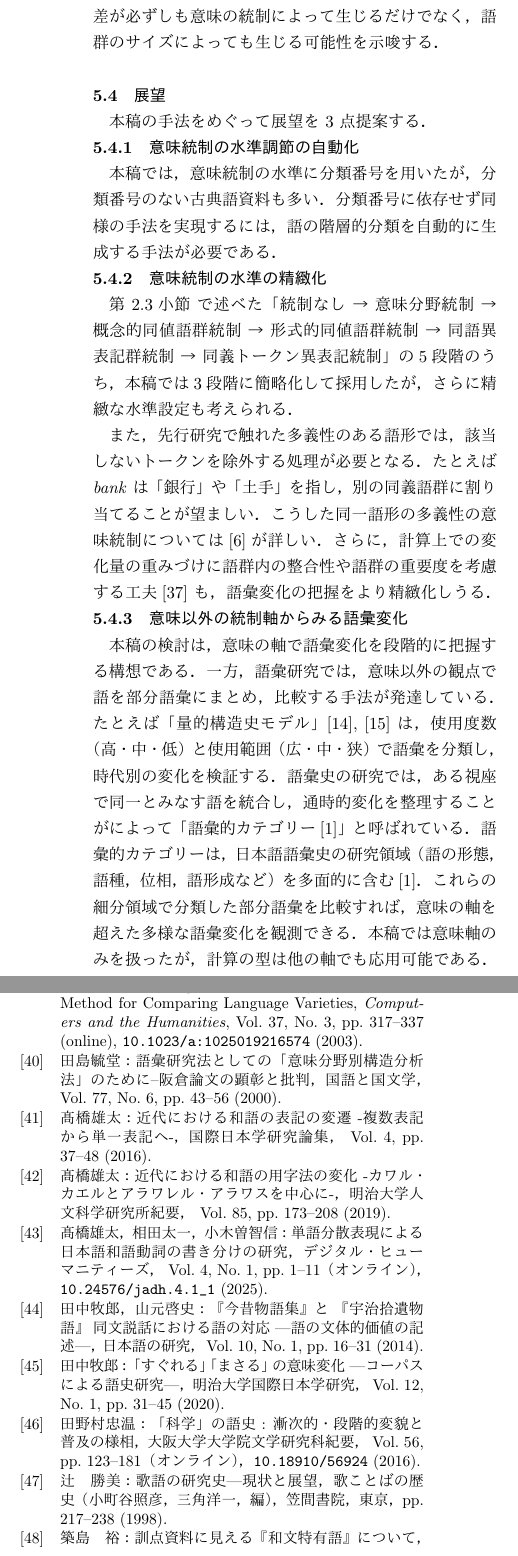
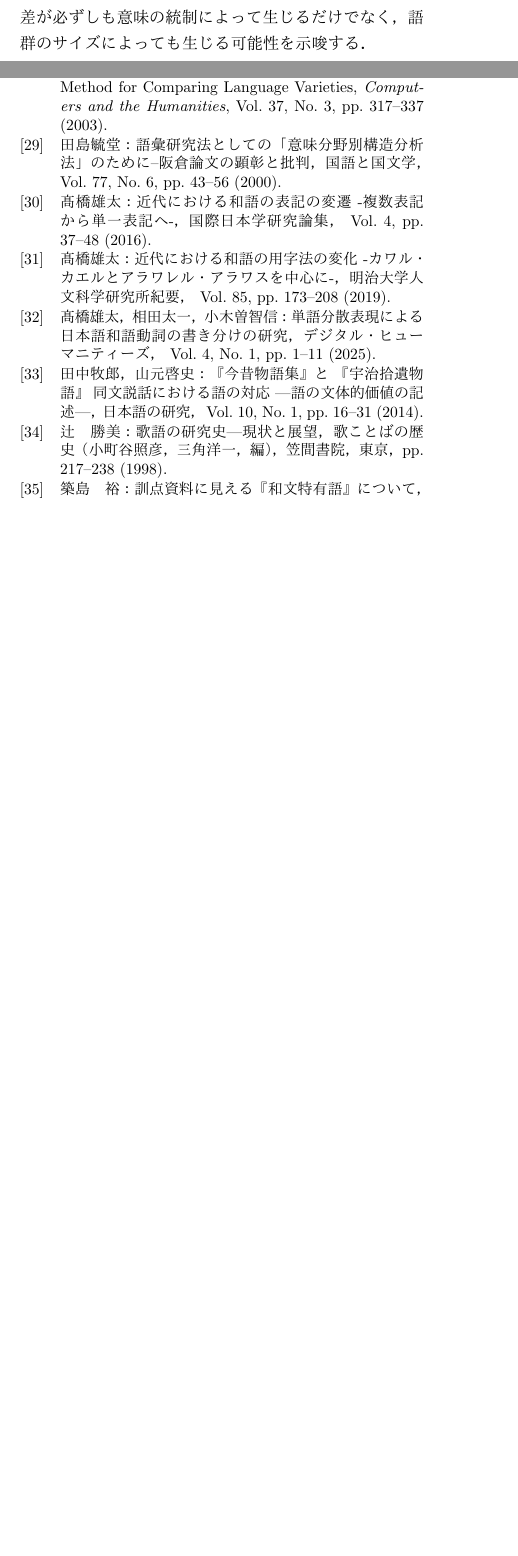
Before and after one commit to idiig/jinmoncom-2025-paper-29, a LaTeX document (draft.tex, which reads references.bib): two parts of the columns of pages 8 and 9 of 10 before the commit and two parts of the columns of pages 7 and 8 of 8 after it, joined at a grey line, cut so that both start at the same text, the shorter picture padded with empty space. The pictures show the PDF file draft.pdf that the author committed with the source.

Commit message:
update: reduce to 8 page

```diff
--- a/draft.tex
+++ b/draft.tex
@@ -91,4 +92,3 @@ the Hachidaishu, waka, lexical analysis, language change
 異の比較手法には，以下の3点の拡張が可能であると考える．
 
 第一に，語の推敲など様式の側面と，テーマ・トピックなど内容の側面が混在
-し，両者を分離して調べられていない．
@@ -99,10 +95 @@ the Hachidaishu, waka, lexical analysis, language change
-一般的だ \cite{Wolfram2004Social} が，集合差ではこうした \(Y\)
-が拾えない．
-
-第三に，集合差分では語の消滅・出現のみ把握できるものの，その消長を用い
-た語彙差（語彙変化）の数量化は十分に検討されていない．
-
-そこで，2点の調整を考える．第一に，語彙差の調査では形式と内容のいずれ
-かを統制し，片方を分析する方法を開発する．第二に，集合の差による分析に
-代わり，語彙における語の確率分布の差を利用し，語彙変化を測定する方法を
-検討する．
+し，両者を分離して調べられていない．第二に，「変種 \(A\) の話者はみな
@@ -109,41 +99,46 @@ the Hachidaishu, waka, lexical analysis, language change
+が，集合差ではこうした \(Y\)が拾えない．第三に，集合差分では語の消滅・
+出現のみ把握できるものの，その消長を用いた語彙差（語彙変化）の数量化は
+十分に検討されていない．そこで，2点の調整を考える．第一に，語彙差の調
+査では形式と内容のいずれかを統制し，片方を分析する方法を開発する．第二
+に，集合の差による分析に代わり，語彙における語の確率分布の差を利用し，
+語彙変化を測定する方法を検討する．
 
 第一の調整については，日本語学で既に実践例がある．文献 \cite{miyazima1979Kyosanto,hasumi1991Ichi} は，同一作品の複数バージョンに
-注目して，語彙・語の変化を検討した．文献 \cite{kitasaki2024Heike,kitasaki2015Sharebon,tanaka2014Konjaku} は，パラレルテキストで語の
-対応づけを行い，内容の差を捨象したうえで対応づけをもつ言語要素の間の言
-語変化を調べた\footnote{\cite{kitasaki2024Heike} は語彙に着目していない．}．
-これらの研究は，内容の統制としてパラレルコーパス相当の資料を利用してい
-るが，パラレルコーパスは語彙史の資料としてごく限られ，特定資料への依存
-を避ける方法論も求められる．たとえば，本稿の和歌資料では異本こそあるが，
-同一作品の異なる「変種」は存在しない．また，既存研究の多くは特定変種の
-特徴的な表現や語彙交替を事例として記述するにとどまり，交替しうる語の選
-好を数量化する，すなわち第二の調整の趣旨は十分に扱われていない．
+注目して，語彙・語の変化を検討した．文献 \cite{kitasaki2024Heike,tanaka2014Konjaku} は，パラレルテキストで語の対応づけを行い，内容の差
+を捨象したうえで対応づけをもつ言語要素の間の言語変化を調べた\footnote{\cite{kitasaki2024Heike} は語彙に着目していない．}．これらの研究は，
+内容の統制としてパラレルコーパス相当の資料を利用しているが，パラレルコー
+パスは語彙史の資料としてごく限られ，特定資料への依存を避ける方法論も求
+められる．たとえば，本稿の和歌資料では異本こそあるが，同一作品の異なる
+変種は存在しない．また，既存研究の多くは特定変種の特徴的な表現や語彙交
+替を事例として記述するにとどまり，交替しうる語の選好を数量化する，すな
+わち第二の調整の趣旨は十分に扱われていない．
 
 このように，この第二の調整は古典語の語彙論の応用可能な領域の文体・位相
-の研究におよぶが，日本語の研究では語彙論での実践が少ない\footnote{語彙を用い
-た歌語の変化については，語彙そのものではなく，各種の品詞分布，修飾語対
-動詞比率など，語彙から計算された二次的なマクロ指標を用いる傾向がある
-\cite{tsuji1998Uta,nishihata1992Waka,hatano1941Waka}．}．対し
-て，計量方言学は，交替しうる表現の分布を用いて変種間の違いを定量的に測
-定し言語変種の分類に貢献する方法論が充実している．そこで，それらを参考
-としつつ，勅撰和歌集の代表である八代集における変遷について，語彙を用い
-た計量分析を検討する．
+の研究におよぶが，日本語の研究では語彙論での実践が少ない\footnote{語彙を用
+いた歌語の変化については，語彙そのものではなく，各種の品詞分布，修飾語
+対動詞比率など，語彙から計算された二次的なマクロ指標を用いる傾向がある
+\cite{nishihata1992Waka,hatano1941Waka}．}．対して，計量方言学は，
+交替しうる表現の分布を用いて変種間の違いを定量的に測定し言語変種の分類
+に貢献する方法論が充実している．そこで，それらを参考としつつ，勅撰和歌
+集の代表である八代集における変遷について，語彙を用いた計量分析を検討す
+る．
 
 本稿が扱う八代集は，成立年がおおむね300年の範囲で均一なため，平安期の
 貴族社会が好んだ言語の変遷を見る手がかりとなる．表現論と語彙論では，そ
 の変遷が多く議論されてきたが，「形式・内容」を切り離して語彙変化を検討
 する方法論はまだ確立されていない．そこで本稿では，方法論的に形式的変化
-と内容的変化の 2 視座を調整する手法として，語彙変種計量論(lexical
-{[}social]lectometry) \cite{Speelman2003Profilebased} に基づく拡張
-（後述\ref{orgd5aba73}）を提案する．八代集を広義に時期別の「変種」とみ
+と内容的変化の 2 視座を調整する手法として，語彙変種計量論 (lexical
+lectometry) \cite{Speelman2003Profilebased} に基づく拡張
+（\ref{org51cf484}後述）を提案する．八代集を広義に時期別の「変種」とみ
 なし，その変化量を測定して従来の研究の知見と照合する．さらに，視座の調
 整による結果の変化の有無と，変化があった場合の規則性も検討する．
-\section{先行研究\label{orgcdee455}}
-\label{sec:org79cc5fa}
+\section{先行研究\label{orgc5e7465}}
+\label{sec:orgb681d86}
 本稿ではまず八代集の言語変化と転換点を説明し，方法論の前提として，形式
 的変化と内容的変化の視座調整の理論的背景と日本語語彙論の研究手法に基づ
 く拡張可能性を先行研究に照らして整理する．
-\subsection{八代集の言語変化\label{org0d7b270}}
-\label{sec:org089f46a}
+\subsection{八代集の言語変化\label{org7293962}}
+\label{sec:org3d511be}
 八代集は，『古今和歌集』（905年頃）から『新古今和歌集』（1205年）まで
 を含む8つの勅撰和歌集であり，同一の題材かつ成立年が比較的等間隔なため，
 時期ごとのスナップとして和歌語彙の通時的分析に適した資料である．和歌の
@@ -213,3 +207,6 @@ semasiological variation の二分が\cite{Geeraerts1994Structure}で
 語彙的変種計量論では，意味論的統制として語彙変数（言い換えうる語形の群）
 を利用している．1つの語彙変数に属す言い換えの2変種間の使用度数・率の差
 で2変種の変化量を計算し，内容による変化量を変化量全体から取り除く
+（\ref{org4bbb6cc}にて後述）．こうして得られた変化量を複数の語彙変数で
+統合すれば，2変種の全体的な語彙差が算出できる．この測定手法は，日本語
+の語彙論・語彙史ではまだ実践されていない．
@@ -221,5 +213,5 @@ semasiological variation の二分が\cite{Geeraerts1994Structure}で
 \subsubsection{2種類の語彙変数の認定アプローチ}
-\label{sec:org7678f27}
+\label{sec:org241f2ae}
 上記「語彙変数」，または言い換えうる語形の群の認定は完全に客観にはなり
 えない．本来，変異理論の「変数」概念では，変数内の語形はあらゆる条件で
 互換でき，命題として真値が同値である必要がある．しかし，語彙レベルでそ
@@ -236,8 +228,7 @@ semasiological variation の二分が\cite{Geeraerts1994Structure}で
 も言えるため，形式的同値ではない2語は，概念的同値にあたりうる
 \cite{DePascale2019Tokenbased,Geeraerts2023Lexical}\footnote{踵の上ま
 での長ズボンか，膝を覆う程度の半ズボンか明確にできない場面が現実には多
-く存在する．また，命名の実験\cite{Labov1973Boundaries}からもこの点
-は確認できる．}．
+く存在する．}．
 
 その結果，[ \emph{trouser} = \emph{pants} ] のような形式的同値の語彙変数のみならず，
 半ズボンとして [ \emph{breeches} = \emph{trouser} = \emph{pants} ] のような概念的同値の語形
@@ -247,16 +237,17 @@ semasiological variation の二分が\cite{Geeraerts1994Structure}で
+として成立するとされている\cite{DePascale2019Tokenbased}．
 
 本稿の文脈では，このような 2 種類の同値による語彙変数の規定は，意味統
 制として 2 段階での調整を可能にし，異なる観点で語彙差を観測できるよう
 にしたと考える．
-\subsection{語彙変化の統制の拡張の可能性\label{orgd5aba73}}
-\label{sec:orgc43ee3d}
+\subsection{語彙変化の統制の拡張の可能性\label{org51cf484}}
+\label{sec:org91b5790}
 上述した語彙変化・変異の統制は語彙変種計量論の枠組みに基づくが，他方で
 日本語の語彙論的研究を踏まえれば，前掲の2段階に加えて統制の水準をさら
 に拡張しうる可能性がある．具体的には，全体的な語彙変化を対象とする代わ
 りに，部分語彙を取り出して詳しく検討する手法がすでに事例として報告され
 ている．
 \subsubsection{上位概念での語群比較：意味分野別構造分析法}
-\label{sec:orgd244df5}
+\label{sec:org9415450}
 意味分野別構造分析法 \cite{tajima2000Goikenkyu} は，語彙の意味分野
 を単位に部分語彙を区分し，その比較を行う手法である．たとえば，親族呼称
 や色彩表現などの意味分野ごとに2変種を比べ，片方にのみ含まれる語を意味
@@ -265,5 +256,5 @@ semasiological variation の二分が\cite{Geeraerts1994Structure}で
 接比較する代わりに意味分野で整理すれば，一定の統制をかけつつ詳細な差を
 捉えやすくなる．
 \subsubsection{同語異表記群の比較：表記の変遷研究}
-\label{sec:org1cbdf7c}
+\label{sec:org69f26a6}
 日本語では，同語であっても異なる表記が用いられる．研究
@@ -274,0 +262 @@ semasiological variation の二分が\cite{Geeraerts1994Structure}で
+遷を示し，研究 \cite{takahashi2016Kindai} は「ハレル」「オビル」
@@ -275,3 +266,5 @@ semasiological variation の二分が\cite{Geeraerts1994Structure}で
 示している．同語異表記で括った語形の比較は，意味統制の観点からは語彙変
 数を最も厳格に設定したと認識できる\footnote{ただし，同語であっても，表記ご
 とに表意機能が異なり，使用者に別語意識をもつ場合もある．その使い分けは，
+研究 \cite{takahashi2025Tango} でも議論されている．同一の語形の多
+義性は，今後の課題とする．}．
@@ -280,5 +271,5 @@ semasiological variation の二分が\cite{Geeraerts1994Structure}で
 \subsubsection{まとめ：意味統制の水準の多段階化}
-\label{sec:org057904a}
+\label{sec:orgd394e25}
 語彙変化の特定側面を見るための統制は，ここまでに形式的同値から概念的同
 値の2段階を取り上げたが，日本語語彙研究では，同語異表記と意味分野の調
 査手法を参考に，以下のように多段階化できる\footnote{この拡張はあくまでも変
@@ -295,9 +286,6 @@ semasiological variation の二分が\cite{Geeraerts1994Structure}で
 の選択から段階的に濾過できると想定される．最終的に，方法論的見解として，
 八代集の語彙変化の見え方がこの統制水準によって異なるか，異なる場合その
 違いが連続的か離散的かを明らかにする．
-\section{方法\label{org4d37240}}
-\label{sec:org804af97}
-\subsection{材料\label{org6f7c1dc}}
-\label{sec:org59095dc}
-\subsubsection{八代集と八代集語彙データセット\label{orgd656aea}}
-\label{sec:orgd87f3fd}
+\section{方法\label{org33a23d3}}
+\label{sec:org393372d}
+\subsection{材料\label{org5db32ff}}
@@ -309,8 +296,5 @@ semasiological variation の二分が\cite{Geeraerts1994Structure}で
+を使用した．このデータセットは，新編国歌大観 CD-ROM 版の二十一代集デー
+タ\cite{shinhen1996CDROM} を基に，新日本古典文学大系本二十一代集の
+書籍を参照して正規化と単位分割を行った．作者と歌番号は資料
 \cite{nakamura1999Kokubungaku} 所収の作者タグを利用し，各単語には
 国立国語研究所の分類語彙表 \cite{nakano1994Bunruigoihyo} に準じた
-分類番号を付与した．同表にない固有名詞（人名，地名，表外語彙）には新規
-番号を与えている．八代集の分類語彙表の詳細は次節で述べる．
-
-\begin{table}[b]
-\caption{\label{tab:orgf5cdcdf}八代集の詳細}
-\centering
@@ -328,7 +301,6 @@ No. & 歌集名 & 略称 & 成立時期 & 和歌数\\
-\end{tabular}
-\end{table}
-\subsection{分類語彙表\label{org46ab9d8}}
-\label{sec:org3636703}
+分類番号を付与した．八代集の分類語彙表の詳細は次節で述べる．
+\subsection{分類語彙表\label{orga85f2a0}}
+\label{sec:orgffd2cfa}
 八代集データセットにおける八代集用の語彙分類番号の階層を用いることで，
 「ランダム語群」「同概念語群」「類義同義語群」の語群をサンプリングする．
 
@@ -348,2 +308,0 @@ No. & 歌集名 & 略称 & 成立時期 & 和歌数\\
-\begin{figure}
-\begin{verbatim}
@@ -356,5 +309,3 @@ No. & 歌集名 & 略称 & 成立時期 & 和歌数\\
-\end{verbatim}
-\caption{\label{org6822a82}分類語彙表番号の例（\cite{Asahara2022CHJWLSP} に基づく）．「昨年」の番号は \texttt{1.1642} である．先頭の \texttt{1} は体言を意味し，その下位に \texttt{1.1} （関係）， \texttt{1.16} （時間），  \texttt{1.1642} （過去）が階層的に分類されている．このように，番号は階層構造を反映しており，語彙の意味的・統語的な位置づけを示している．}
-\end{figure}
-\subsection{手続き\label{orga555269}}
-\label{sec:org93283de}
+る \cite{Asahara2022CHJWLSP}．本稿で用いる分類は，現行の分類語彙表
+番号の旧版（1994年フロッピー版）\cite{nakano1994Bunruigoihyo} に準
+じており，和歌に特有で現代語には存在しないカテゴリを追加し，同語の異表
@@ -368,11 +325,12 @@ No. & 歌集名 & 略称 & 成立時期 & 和歌数\\
-\label{sec:orgf1e81ea}
+\subsubsection{プロファイルと変化量の計算\label{org4bbb6cc}}
+\label{sec:org3edf278}
 プロファイル基盤分析における「プロファイル」とは，語彙変数の下位語形と
 変種とのクロス表で，各変種における同義・類義語形の使用頻度・率を示す
-（ \ref{tab:orgc30518b}）．本稿では，語彙変数をさらに一般化し，3水準の意味の
+（ \ref{tab:orgd8e3102}）．本稿では，語彙変数をさらに一般化し，3水準の意味の
 類似度をもつ語群を用いてプロファイルを作成する．
 
 \begin{table}[t]
-\caption{\label{tab:orgc30518b}プロファイルの例：「葎」のプロファイル；数字は各時期の使用率を意味する．}
+\caption{\label{tab:orgd8e3102}プロファイルの例：「葎」のプロファイル；数字は各時期の使用率を意味する．}
 \centering
 \begin{tabular}{lll}
  & 後拾遺以前 & 後拾遺以降\\
@@ -432,13 +390,20 @@ d_i\) とする．
 類義・同義語群 & 狭義の概念共有（例：「植物-葎」語彙） & 分類番号同語判定＋目視選別 & \{葎, 八重葎\} & 43\\
 \end{tabular}
 \end{table*}
-\subsubsection{変化量の分析\label{orgf515161}}
-\label{sec:org36c5d65}
+\subsubsection{変化量の分析\label{orge575bb3}}
+\label{sec:org3877cba}
 \begin{enumerate}
-\item 統計モデリング：変化量最大の隣接2歌集\label{org1ff46da}
-\label{sec:orge637fb4}
+\item 統計モデリング：変化量最大の隣接2歌集\label{orgdc77b76}
+\label{sec:org9470ff3}
 それぞれの意味統制の水準で変化量が最大となる隣接2歌集の有無と相違を調
 べるために，語群サンプルの変化量（プロファイル非類似度）をハードル対数
 正規回帰モデル\footnote{語群サンプルのプロファイル非類似度の分布は対数正規
 分布に従うと観測されているが，対数正規分布に含みえない0値データも含ま
 れている．このような分布にはハードル対数正規分布を適用する
+\cite{Chaudhry2018NGO}．統計分析にあたり，R 言語（4.2.1;
+\cite{RCoreTeam2022Language}）， \texttt{brms} （2.20.4），
+stan(cmdstanr)（2.36.0）と \texttt{cmdstanr} （0.8.1）を用い，モデルについては，
+事前分布をデフォルトのままとし，MCMC (Hamiltonian Monte Carlo) を用い
+た．4本のチェーンと各チェーン4000ステップ（うち1000ステップはウォーム
+アップ）でサンプリングを行っている．\(\hat{R}\) はすべて1.00程度で，事
+後分布の有効標本サイズのBulk部とTail部も十分な値を示した．} で分析する．
@@ -563,23 +516,23 @@ Median=0.003，95\%CrI[0，0.06]；同概念群：Median=0.004，95\%CrI[0.02，
 周辺 \(R^2\) & 0.094 & \\
 \end{tabular}
 \end{table}
-\section{考察\label{org09434e3}}
-\label{sec:org8c786de}
-\subsection{3水準における八代集の語彙変化の同調\label{org0ea1966}}
-\label{sec:org313b0a9}
-統計モデリングの結果 (\ref{orgab7708c}) では，最大の変化を示す隣接2歌集は
+\section{考察\label{org2294b72}}
+\label{sec:org93d53ef}
+\subsection{3水準における八代集の語彙変化の同調\label{org8406896}}
+\label{sec:orgf3e6879}
+統計モデリングの結果 (\ref{orgcdaf493}) では，最大の変化を示す隣接2歌集は
 見られなかったが，「古今→後撰」の語彙変化は小さく，「拾遺→後拾遺」「金
 葉→詞花」「詞花→千載」の語彙変化は大きかった．このことは「後拾遺」を境
 目とする初期の安定性と後期の変動性を支持した．ただし，いずれも転換点と
-いえるほどの大きな変化ではなく，漸進的とみなすべきである．
+いえるほどの大きな変化ではなく，漸進的と見做すべきである．
 
-クラスタ分析 (\ref{org164f8fe}) では，連続した勅撰集が1つのクラスタになり
+クラスタ分析 (\ref{orgdcf5638}) では，連続した勅撰集が1つのクラスタになり
 やすい結果から勅撰集の変化の連続性が推測される．同概念水準とその他2水
 準との比較では金葉と新古今のクラスタの扱いに違いがみられたことは，可視
-化の結果 (\ref{org2aa2383}) の原理と関連していると考えられる．そのため，次
+化の結果 (\ref{org994fa78}) の原理と関連していると考えられる．そのため，次
 にまとめてとりあげる．
 
-可視化の結果（\ref{org2aa2383}）では，三代集の「古今→後撰→拾遺」が比較的安
+可視化の結果（\ref{org994fa78}）では，三代集の「古今→後撰→拾遺」が比較的安
 定していた一方，後拾遺以降は軸の正負が転換した．先行研究が示す「褻」か
 ら「晴」への体裁変化 \cite{ueno1976Koshui} とは整合するが，同義類
 義水準の語形選択にも転換が見られる点は注目に値する．同義類義水準での変
@@ -620,49 +573,16 @@ Median=0.003，95\%CrI[0，0.06]；同概念群：Median=0.004，95\%CrI[0.02，
 に振る舞わないことがわかった．この意味では，語彙変化の調査における意味・
 内容面の統制は，語彙変化の視座を離散的なものとして切り替える操作に近い
 といえる．
-\subsection{サンプル語群のサイズと変化量の関係\label{org5d155c2}}
-\label{sec:org2eea4ac}
-\ref{orgab7708c} の統計モデリングでは，サイズが2〜5個のわずかな幅の中でも
+\subsection{サンプル語群のサイズと変化量の関係\label{org4b9ec59}}
+\label{sec:org1d35140}
+\ref{orgcdaf493} の統計モデリングでは，サイズが2〜5個のわずかな幅の中でも
 サンプル語群のサイズ拡大に伴い変化量が大きくなる正の効果が確認された
-（\ref{tab:org1a098c1}）．プロファイル基盤分析の変化量はサイズに敏感で
+（\ref{tab:org89c8f5f}）．プロファイル基盤分析の変化量はサイズに敏感で
 あることがわかった．この結果は，マクロとミクロの語彙変化量の差が必ずし
 も意味の統制によって生じるだけでなく，語群のサイズによっても生じる可能
 性を示唆する．
-\subsection{展望\label{org27a6439}}
-\label{sec:orgd23c15b}
-本稿の手法をめぐって展望を 3 点提案する．
-\subsubsection{意味統制の水準調節の自動化\label{org90c6069}}
-\label{sec:org94b80c2}
-本稿では，意味統制の水準に分類番号を用いたが，分類番号のない古典語資料
-も多い．分類番号に依存せず同様の手法を実現するには，語の階層的分類を自
-動的に生成する手法が必要である．
-\subsubsection{意味統制の水準の精緻化\label{org37f03f9}}
-\label{sec:org9a4f5db}
-\ref{orgd5aba73} で述べた「統制なし → 意味分野統制 → 概念的同値語群統
-制 → 形式的同値語群統制 → 同語異表記群統制 → 同義トークン異表記統制」
-の5段階のうち，本稿では3段階に簡略化して採用したが，さらに精緻な水準設
-定も考えられる．
-
-また，先行研究で触れた多義性のある語形では，該当しないトークンを除外す
-る処理が必要となる．たとえば \emph{bank} は「銀行」や「土手」を指し，別の同義
-語群に割り当てることが望ましい．こうした同一語形の多義性の意味統制につ
-いては\cite{DePascale2021Scoring}が詳しい．さらに，計算上での変
-化量の重みづけに語群内の整合性や語群の重要度を考慮する工夫
-\cite{Ruette2014Semantic} も，語彙変化の把握をより精緻化しうる．
-\subsubsection{意味以外の統制軸からみる語彙変化\label{org0e6e5da}}
-\label{sec:org3573c70}
-本稿の検討は，意味の軸で語彙変化を段階的に把握する構想である．一方，語
-彙研究では，意味以外の観点で語を部分語彙にまとめ，比較する手法が発達し
-ている．たとえば「量的構造史モデル」\cite{ito2009Keiryo,ito2008Goi} は，使用度数（高・中・低）と使用範囲（広・中・狭）で語彙
-を分類し，時代別の変化を検証する．語彙史の研究では，ある視座で同一とみ
-なす語を統合し，通時的変化を整理することがによって「語彙的カテゴリー
-\cite{abe2009Goia}」と呼ばれている．語彙的カテゴリーは，日本語語
-彙史の研究領域（語の形態，語種，位相，語形成など）を多面的に含む
-\cite{abe2009Goia}．これらの細分領域で分類した部分語彙を比較すれば，
-意味の軸を超えた多様な語彙変化を観測できる．本稿では意味軸のみを扱った
-が，計算の型は他の軸でも応用可能である．
-\section{結論\label{org3db3a85}}
-\label{sec:orge7fa5f2}
+\section{結論\label{org5d99310}}
+\label{sec:orgb2dccc4}
 本研究は，八代集の語彙変化を分析するため，語彙的変種計量論の枠組みにお
 けるプロファイル基盤分析 \cite{Speelman2003Profilebased} を基に，
 意味統制の水準を拡張し日本語学の語彙論の観点を切り替える手法を提案し，
--- a/references.bib
+++ b/references.bib
@@ -792,7 +782,6 @@
   number = {3},
   pages = {317--337},
   issn = {00104817},
-  doi = {10.1023/a:1025019216574},
   urldate = {2021-02-28},
   langid = {english},
   keywords = {notion},
@@ -883,7 +872,6 @@
   volume = {4},
   number = {1},
   pages = {1--11},
-  doi = {10.24576/jadh.4.1_1},
   keywords = {,Corpus,Diachronic changes,orthographic,Representation of native Japanese words,semiological,word embedding application,Word embeddings},
   file = {/home/idiig/Zotero/storage/M9A3248W/髙橋 et al. - 2025 - 単語分散表現による日本語和語動詞の書き分けの研究.pdf;/home/idiig/Zotero/storage/XTSTKNJQ/ja.html}
 }
```
Also changed, not shown: draft.pdf, draft.tex (221 more changed lines), references.bib (15 more changed lines), 1 other file.
